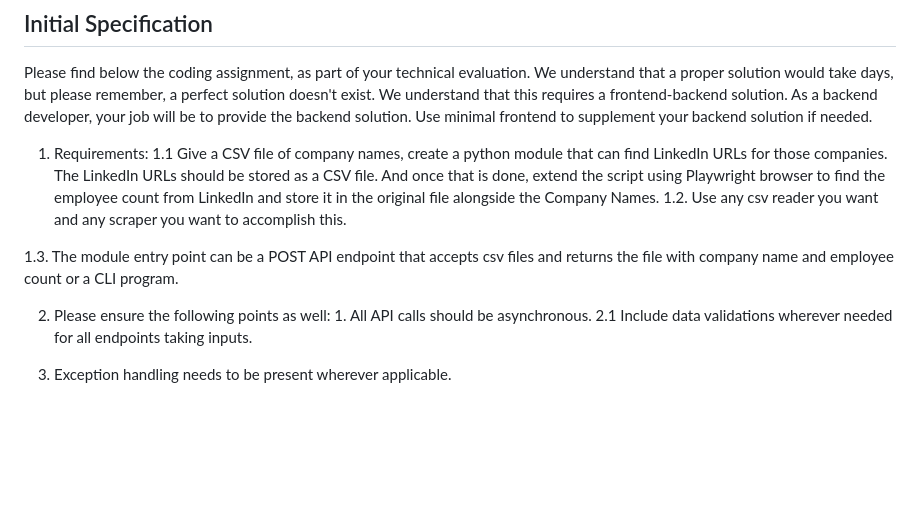
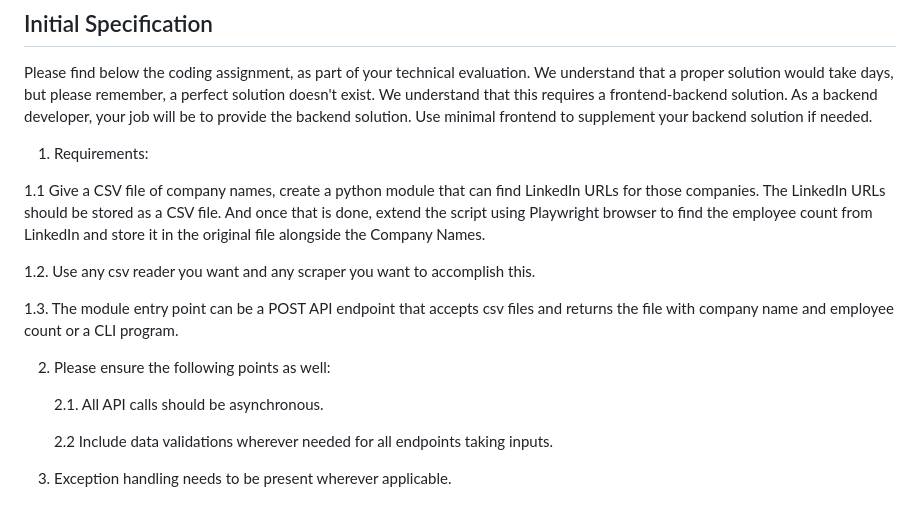
Before and after one commit to iuri/thinkbridge, a Markdown page: README.md, the part around one of its changes. Drawn GitHub-style; blank space fills up the shorter version.

Commit message:
added info toREADME

```diff
--- a/README.md
+++ b/README.md
@@ -88,14 +98,19 @@ This project is licensed under the [GPL License](LICENSE).
 Please find below the coding assignment, as part of your technical evaluation. We understand that a proper solution would take days, but please remember, a perfect solution doesn't exist.
 We understand that this requires a frontend-backend solution. As a backend developer, your job will be to provide the backend solution. Use minimal frontend to supplement your backend solution if needed.
 1. Requirements:
+
 1.1 Give a CSV file of company names, create a python module that can find LinkedIn URLs for those companies. The LinkedIn URLs should be stored as a CSV file. And once that is done, extend the script using Playwright browser to find the employee count from LinkedIn and store it in the original file alongside the Company Names.
+
 1.2. Use any csv reader you want and any scraper you want to accomplish this.
 
 1.3. The module entry point can be a POST API endpoint that accepts csv files and returns the file with company name and employee count or a CLI program.
 
 
-2. Please ensure the following points as well: 1. All API calls should be asynchronous.
-    2.1 Include data validations wherever needed for all endpoints taking
+2. Please ensure the following points as well:
+
+    2.1. All API calls should be asynchronous.
+
+    2.2 Include data validations wherever needed for all endpoints taking
 inputs.
 
 3. Exception handling needs to be present wherever applicable.
```
Also changed, not shown: other parts of README.md (+10 -0 lines).
